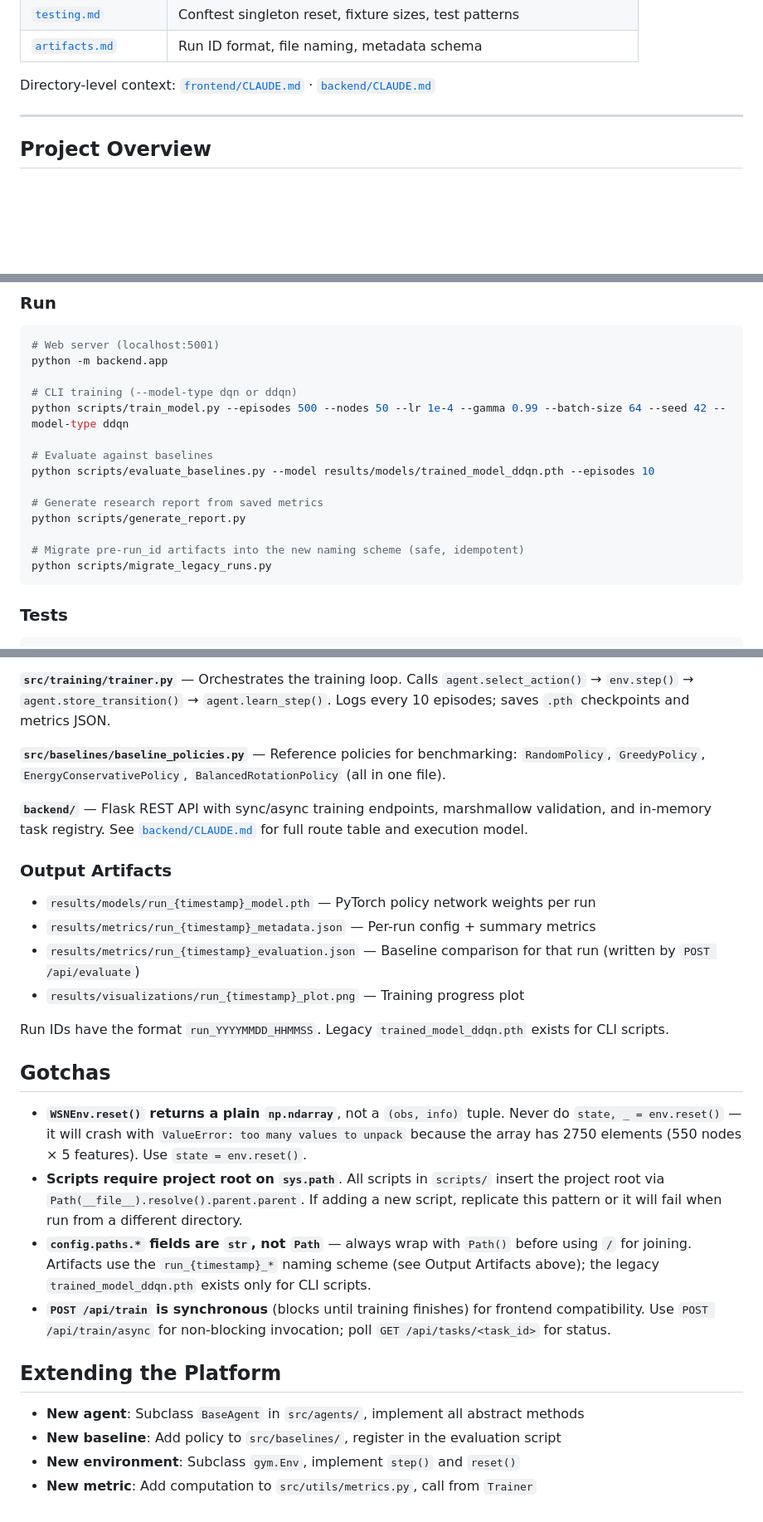
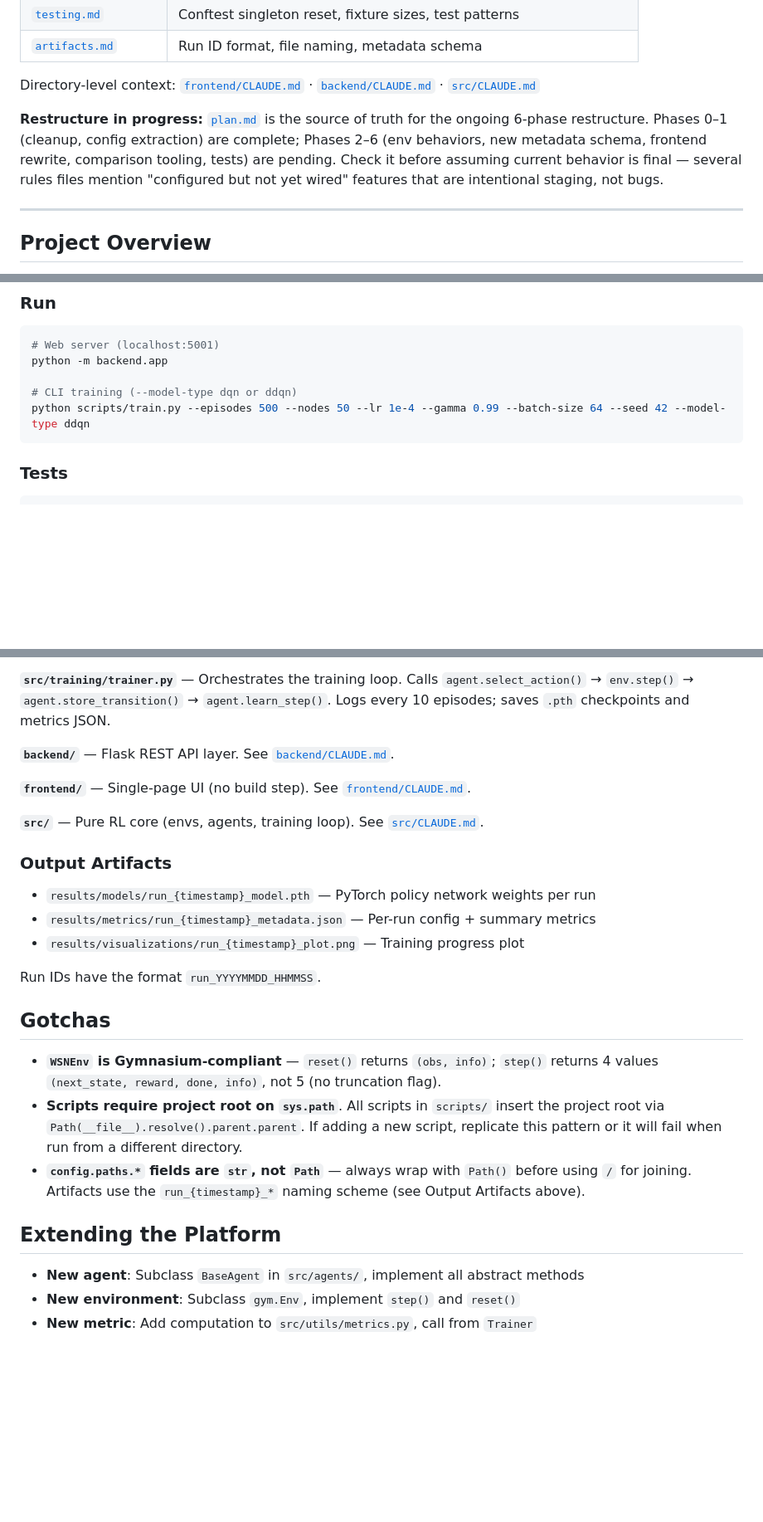
Before and after one commit to SidVaidya2005/M2M-WSN-using_ddqn, a Markdown page: CLAUDE.md, 3 parts joined by grey strips. Shown at 83% size. GitHub-like rendering; blank space fills up the shorter version.

````diff
--- a/CLAUDE.md
+++ b/CLAUDE.md
@@ -16,7 +16,9 @@ Precise, topic-scoped rules live in `.claude/rules/`:
 | [`testing.md`](.claude/rules/testing.md) | Conftest singleton reset, fixture sizes, test patterns |
 | [`artifacts.md`](.claude/rules/artifacts.md) | Run ID format, file naming, metadata schema |
 
-Directory-level context: [`frontend/CLAUDE.md`](frontend/CLAUDE.md) · [`backend/CLAUDE.md`](backend/CLAUDE.md)
+Directory-level context: [`frontend/CLAUDE.md`](frontend/CLAUDE.md) · [`backend/CLAUDE.md`](backend/CLAUDE.md) · [`src/CLAUDE.md`](src/CLAUDE.md)
+
+**Restructure in progress:** [`plan.md`](plan.md) is the source of truth for the ongoing 6-phase restructure. Phases 0–1 (cleanup, config extraction) are complete; Phases 2–6 (env behaviors, new metadata schema, frontend rewrite, comparison tooling, tests) are pending. Check it before assuming current behavior is final — several rules files mention "configured but not yet wired" features that are intentional staging, not bugs.
 
 ---
 
@@ -40,16 +42,7 @@ cp .env.example .env
 python -m backend.app
 
 # CLI training (--model-type dqn or ddqn)
-python scripts/train_model.py --episodes 500 --nodes 50 --lr 1e-4 --gamma 0.99 --batch-size 64 --seed 42 --model-type ddqn
-
-# Evaluate against baselines
-python scripts/evaluate_baselines.py --model results/models/trained_model_ddqn.pth --episodes 10
-
-# Generate research report from saved metrics
-python scripts/generate_report.py
-
-# Migrate pre-run_id artifacts into the new naming scheme (safe, idempotent)
-python scripts/migrate_legacy_runs.py
+python scripts/train.py --episodes 500 --nodes 50 --lr 1e-4 --gamma 0.99 --batch-size 64 --seed 42 --model-type ddqn
 ```
 
 ### Tests
@@ -102,28 +91,27 @@ Frontend (frontend/templates/ + frontend/static/) → HTTP/JSON → backend/ (Fl
 
 **`src/training/trainer.py`** — Orchestrates the training loop. Calls `agent.select_action()` → `env.step()` → `agent.store_transition()` → `agent.learn_step()`. Logs every 10 episodes; saves `.pth` checkpoints and metrics JSON.
 
-**`src/baselines/baseline_policies.py`** — Reference policies for benchmarking: `RandomPolicy`, `GreedyPolicy`, `EnergyConservativePolicy`, `BalancedRotationPolicy` (all in one file).
+**`backend/`** — Flask REST API layer. See [`backend/CLAUDE.md`](backend/CLAUDE.md).
 
-**`backend/`** — Flask REST API with sync/async training endpoints, marshmallow validation, and in-memory task registry. See [`backend/CLAUDE.md`](backend/CLAUDE.md) for full route table and execution model.
+**`frontend/`** — Single-page UI (no build step). See [`frontend/CLAUDE.md`](frontend/CLAUDE.md).
+
+**`src/`** — Pure RL core (envs, agents, training loop). See [`src/CLAUDE.md`](src/CLAUDE.md).
 
 ### Output Artifacts
 - `results/models/run_{timestamp}_model.pth` — PyTorch policy network weights per run
 - `results/metrics/run_{timestamp}_metadata.json` — Per-run config + summary metrics
-- `results/metrics/run_{timestamp}_evaluation.json` — Baseline comparison for that run (written by `POST /api/evaluate`)
 - `results/visualizations/run_{timestamp}_plot.png` — Training progress plot
 
-Run IDs have the format `run_YYYYMMDD_HHMMSS`. Legacy `trained_model_ddqn.pth` exists for CLI scripts.
+Run IDs have the format `run_YYYYMMDD_HHMMSS`.
 
 ## Gotchas
 
-- **`WSNEnv.reset()` returns a plain `np.ndarray`**, not a `(obs, info)` tuple. Never do `state, _ = env.reset()` — it will crash with `ValueError: too many values to unpack` because the array has 2750 elements (550 nodes × 5 features). Use `state = env.reset()`.
+- **`WSNEnv` is Gymnasium-compliant** — `reset()` returns `(obs, info)`; `step()` returns 4 values `(next_state, reward, done, info)`, not 5 (no truncation flag).
 - **Scripts require project root on `sys.path`**. All scripts in `scripts/` insert the project root via `Path(__file__).resolve().parent.parent`. If adding a new script, replicate this pattern or it will fail when run from a different directory.
-- **`config.paths.*` fields are `str`, not `Path`** — always wrap with `Path()` before using `/` for joining. Artifacts use the `run_{timestamp}_*` naming scheme (see Output Artifacts above); the legacy `trained_model_ddqn.pth` exists only for CLI scripts.
-- **`POST /api/train` is synchronous** (blocks until training finishes) for frontend compatibility. Use `POST /api/train/async` for non-blocking invocation; poll `GET /api/tasks/<task_id>` for status.
+- **`config.paths.*` fields are `str`, not `Path`** — always wrap with `Path()` before using `/` for joining. Artifacts use the `run_{timestamp}_*` naming scheme (see Output Artifacts above).
 
 ## Extending the Platform
 
 - **New agent**: Subclass `BaseAgent` in `src/agents/`, implement all abstract methods
-- **New baseline**: Add policy to `src/baselines/`, register in the evaluation script
 - **New environment**: Subclass `gym.Env`, implement `step()` and `reset()`
 - **New metric**: Add computation to `src/utils/metrics.py`, call from `Trainer`
````
Also changed, not shown: other parts of CLAUDE.md (+0 -4 lines), src/CLAUDE.md (added, +55 -0 lines).
